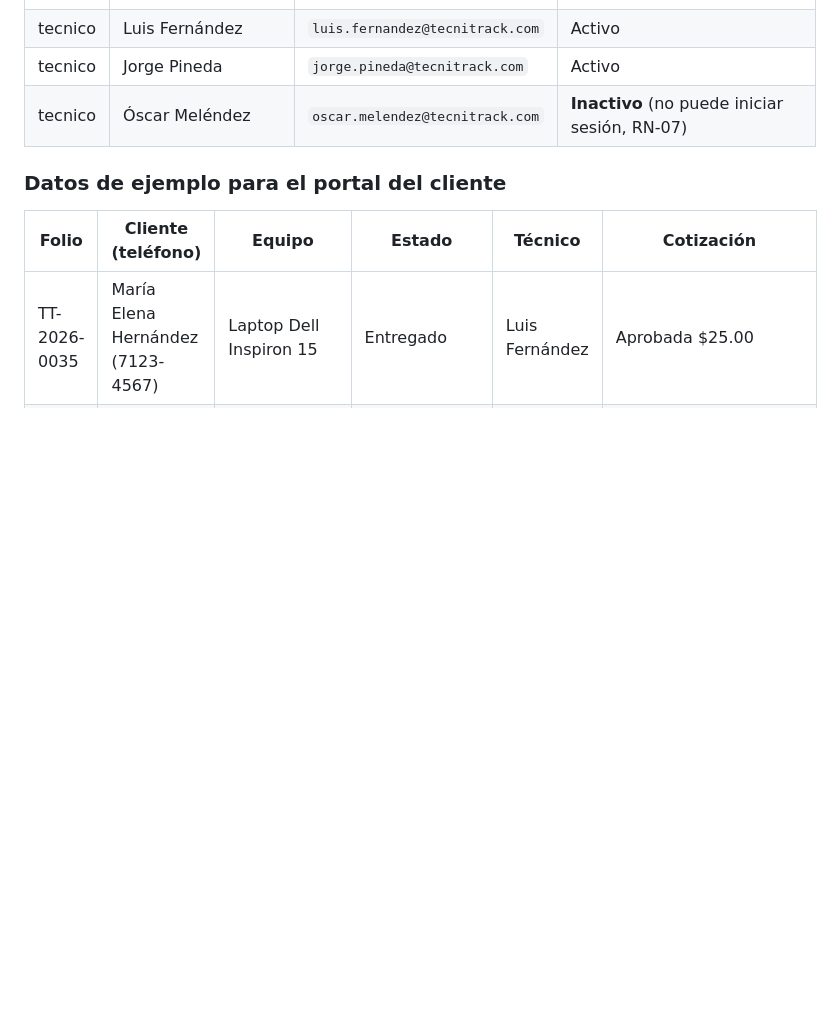
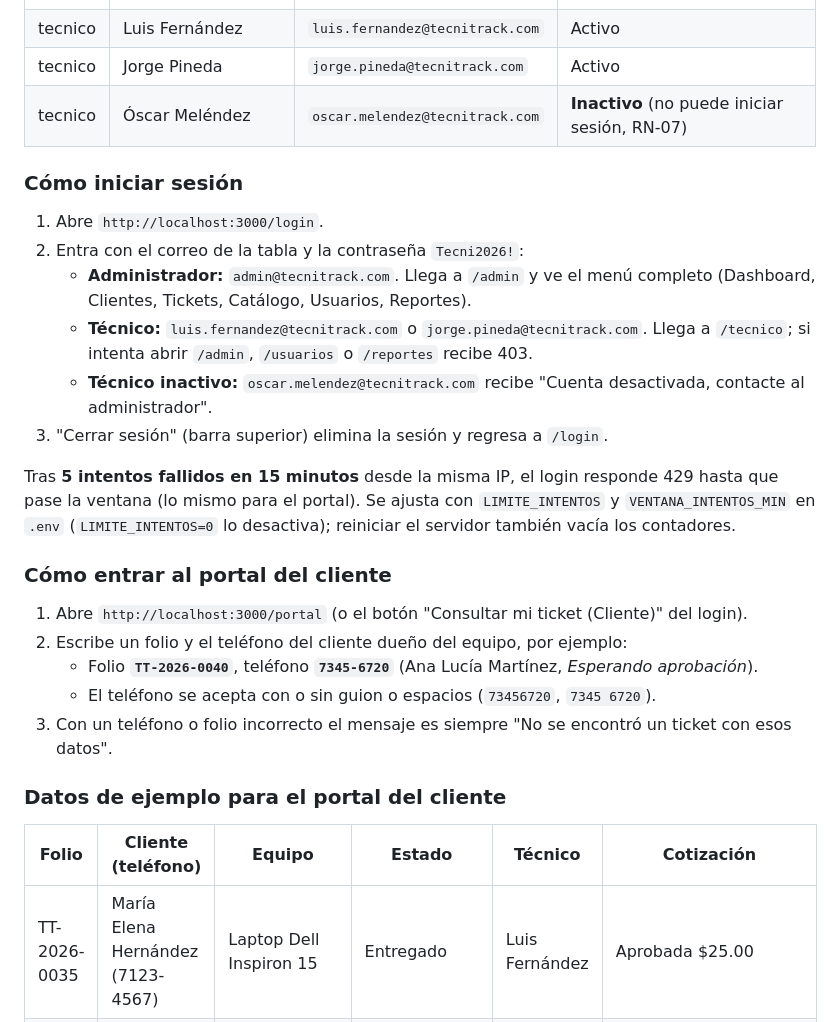
Before and after one commit to EdCas96/Proyecto-Fase-2-tecnitrack-dws901, a Markdown page: README.md, the part around one of its changes. GitHub-like rendering; blank space fills up the shorter version.

```diff
--- a/README.md
+++ b/README.md
@@ -158,6 +162,25 @@ Todos usan la contraseña **`Tecni2026!`**.
 | tecnico | Luis Fernández | `luis.fernandez@tecnitrack.com` | Activo |
 | tecnico | Jorge Pineda | `jorge.pineda@tecnitrack.com` | Activo |
 | tecnico | Óscar Meléndez | `oscar.melendez@tecnitrack.com` | **Inactivo** (no puede iniciar sesión, RN-07) |
+
+### Cómo iniciar sesión
+
+1. Abre `http://localhost:3000/login`.
+2. Entra con el correo de la tabla y la contraseña `Tecni2026!`:
+   - **Administrador:** `admin@tecnitrack.com`. Llega a `/admin` y ve el menú completo (Dashboard, Clientes, Tickets, Catálogo, Usuarios, Reportes).
+   - **Técnico:** `luis.fernandez@tecnitrack.com` o `jorge.pineda@tecnitrack.com`. Llega a `/tecnico`; si intenta abrir `/admin`, `/usuarios` o `/reportes` recibe 403.
+   - **Técnico inactivo:** `oscar.melendez@tecnitrack.com` recibe "Cuenta desactivada, contacte al administrador".
+3. "Cerrar sesión" (barra superior) elimina la sesión y regresa a `/login`.
+
+Tras **5 intentos fallidos en 15 minutos** desde la misma IP, el login responde 429 hasta que pase la ventana (lo mismo para el portal). Se ajusta con `LIMITE_INTENTOS` y `VENTANA_INTENTOS_MIN` en `.env` (`LIMITE_INTENTOS=0` lo desactiva); reiniciar el servidor también vacía los contadores.
+
+### Cómo entrar al portal del cliente
+
+1. Abre `http://localhost:3000/portal` (o el botón "Consultar mi ticket (Cliente)" del login).
+2. Escribe un folio y el teléfono del cliente dueño del equipo, por ejemplo:
+   - Folio **`TT-2026-0040`**, teléfono **`7345-6720`** (Ana Lucía Martínez, *Esperando aprobación*).
+   - El teléfono se acepta con o sin guion o espacios (`73456720`, `7345 6720`).
+3. Con un teléfono o folio incorrecto el mensaje es siempre "No se encontró un ticket con esos datos".
 
 ### Datos de ejemplo para el portal del cliente
 
```
Also changed, not shown: other parts of README.md (+12 -7 lines).
